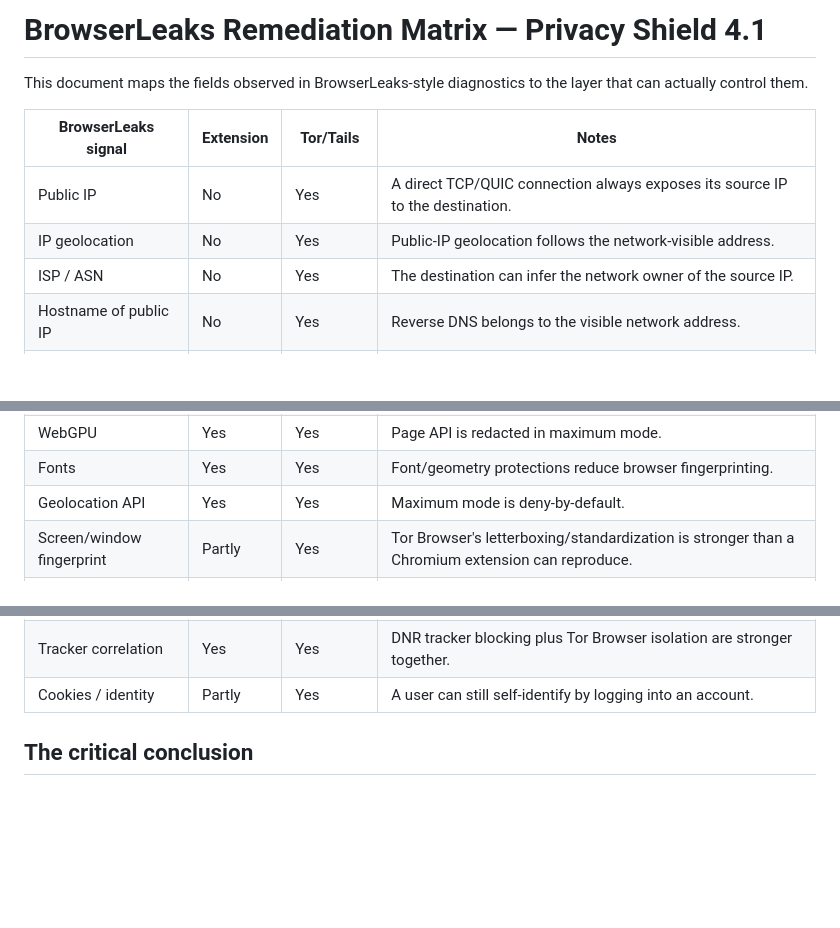
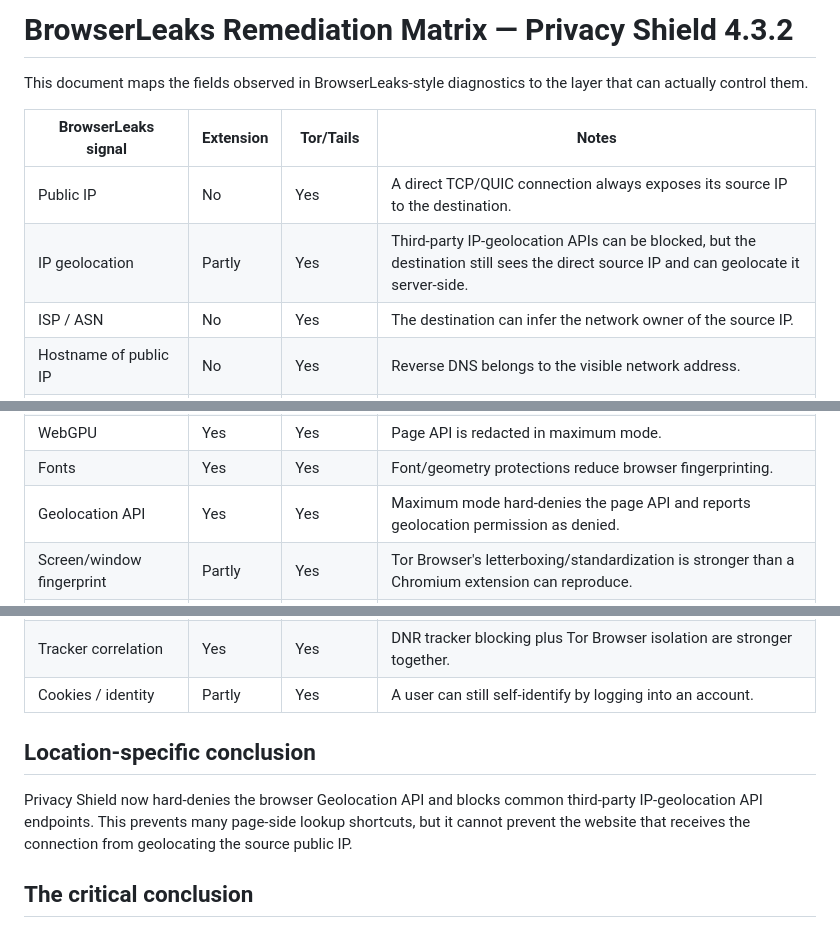
Before and after one commit to sswweett00/gizlilik-eklenti, a Markdown page: docs/BROWSERLEAKS_REMEDIATION.md, 3 parts joined by grey strips. GitHub-like rendering; blank space fills up the shorter version.

Commit message:
docs: document location leak boundary

```diff
--- a/docs/BROWSERLEAKS_REMEDIATION.md
+++ b/docs/BROWSERLEAKS_REMEDIATION.md
@@ -1,11 +1,11 @@
-# BrowserLeaks Remediation Matrix — Privacy Shield 4.1
+# BrowserLeaks Remediation Matrix — Privacy Shield 4.3.2
 
 This document maps the fields observed in BrowserLeaks-style diagnostics to the layer that can actually control them.
 
 | BrowserLeaks signal | Extension | Tor/Tails | Notes |
 | --- | --- | --- | --- |
 | Public IP | No | Yes | A direct TCP/QUIC connection always exposes its source IP to the destination. |
-| IP geolocation | No | Yes | Public-IP geolocation follows the network-visible address. |
+| IP geolocation | Partly | Yes | Third-party IP-geolocation APIs can be blocked, but the destination still sees the direct source IP and can geolocate it server-side. |
 | ISP / ASN | No | Yes | The destination can infer the network owner of the source IP. |
 | Hostname of public IP | No | Yes | Reverse DNS belongs to the visible network address. |
 | WebRTC local/public IP | Yes | Yes | Privacy Shield hard-blocks page WebRTC and Chrome WebRTC policy. |
@@ -16,7 +16,7 @@ This document maps the fields observed in BrowserLeaks-style diagnostics to the
 | WebGL | Partly | Yes | WebGL is hardened, but Chrome still has a different fingerprint architecture from Tor Browser. |
 | WebGPU | Yes | Yes | Page API is redacted in maximum mode. |
 | Fonts | Yes | Yes | Font/geometry protections reduce browser fingerprinting. |
-| Geolocation API | Yes | Yes | Maximum mode is deny-by-default. |
+| Geolocation API | Yes | Yes | Maximum mode hard-denies the page API and reports geolocation permission as denied. |
 | Screen/window fingerprint | Partly | Yes | Tor Browser's letterboxing/standardization is stronger than a Chromium extension can reproduce. |
 | CPU/device memory | Partly | Yes | Extension can normalize browser-visible values, but this is not equivalent to Tor Browser's complete fingerprint model. |
 | TLS JA3/JA4 | No | Partly | A MV3 extension does not control Chromium's TLS ClientHello stack. Tor Browser/Tor's own stack changes the visible network behavior. |
@@ -25,6 +25,10 @@ This document maps the fields observed in BrowserLeaks-style diagnostics to the
 | MAC address on LAN | No | Yes | Websites normally do not receive L2 MAC directly. Local AP/switch can; use Tails/OS private MAC. |
 | Tracker correlation | Yes | Yes | DNR tracker blocking plus Tor Browser isolation are stronger together. |
 | Cookies / identity | Partly | Yes | A user can still self-identify by logging into an account. |
+
+## Location-specific conclusion
+
+Privacy Shield now hard-denies the browser Geolocation API and blocks common third-party IP-geolocation API endpoints. This prevents many page-side lookup shortcuts, but it cannot prevent the website that receives the connection from geolocating the source public IP.
 
 ## The critical conclusion
 
```
